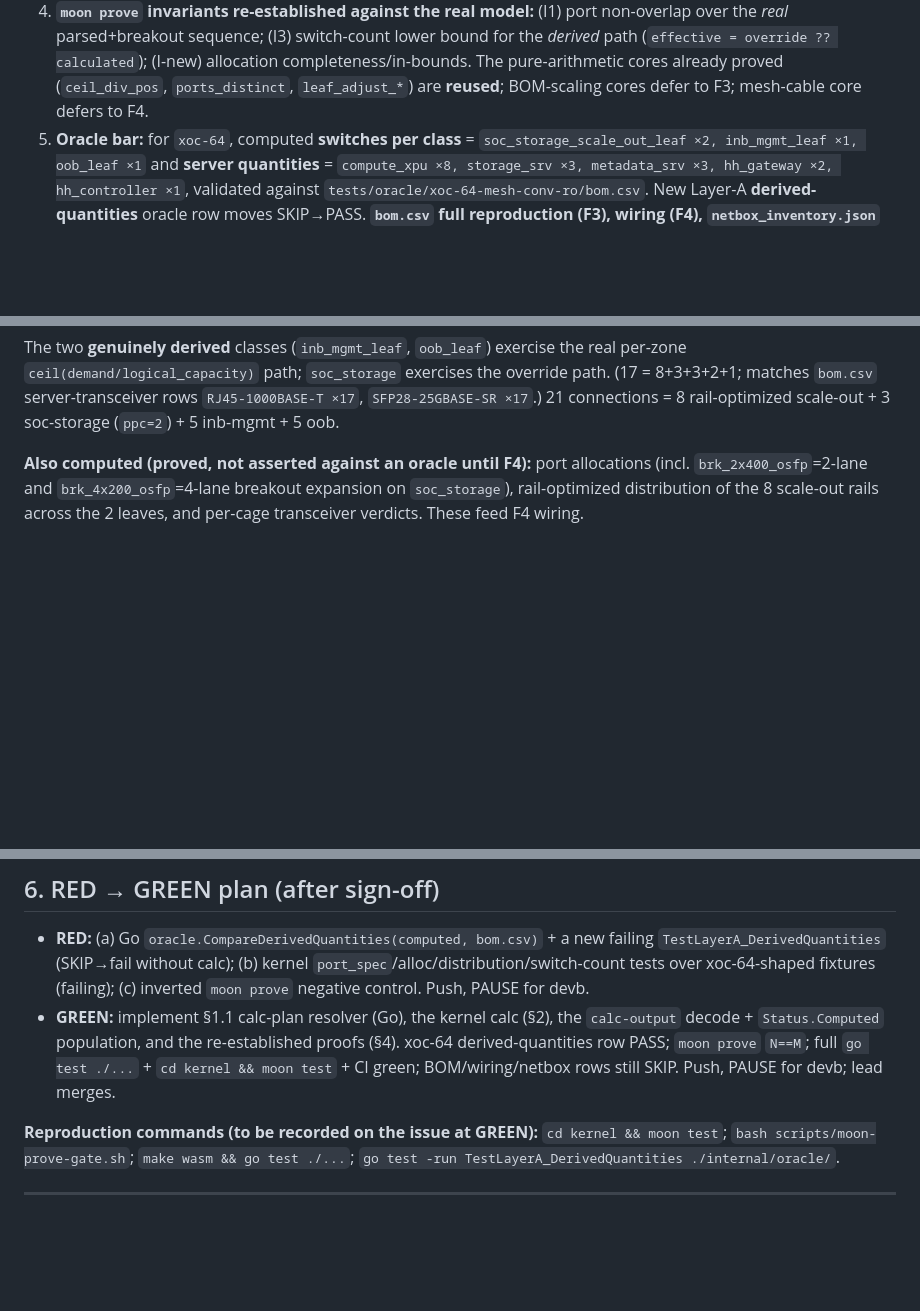
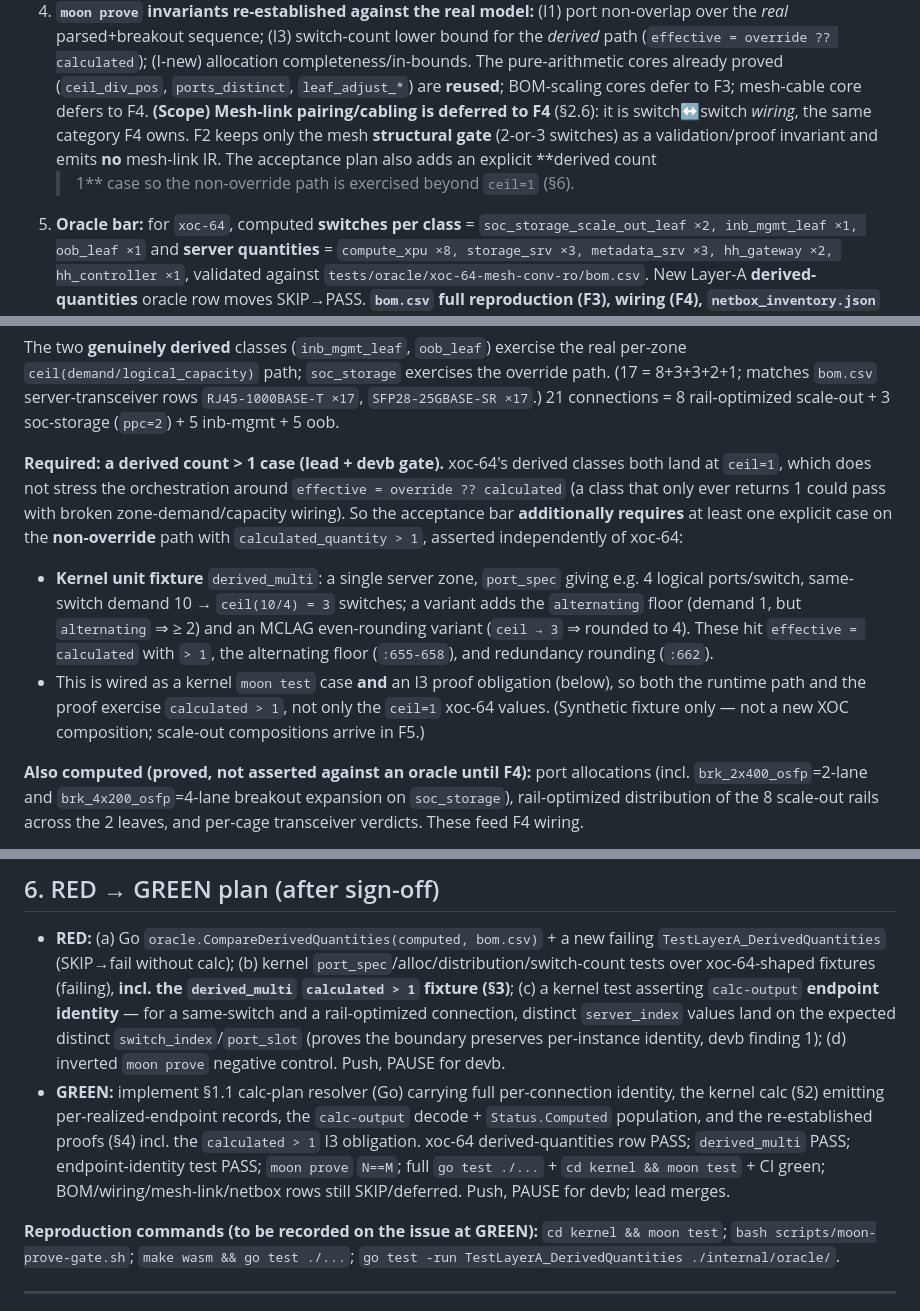
Before and after one commit to afewell-hh/aid, a Markdown page: docs/foundation/f2-architecture-note.md, 3 parts joined by grey strips. Drawn GitHub-style; blank space fills up the shorter version.

```diff
--- a/docs/foundation/f2-architecture-note.md
+++ b/docs/foundation/f2-architecture-note.md
@@ -34,6 +34,11 @@ bar before RED.
    allocation completeness/in-bounds. The pure-arithmetic cores already proved
    (`ceil_div_pos`, `ports_distinct`, `leaf_adjust_*`) are **reused**; BOM-scaling
    cores defer to F3; mesh-cable core defers to F4.
+   **(Scope) Mesh-link pairing/cabling is deferred to F4** (§2.6): it is
+   switch↔switch *wiring*, the same category F4 owns. F2 keeps only the mesh
+   **structural gate** (2-or-3 switches) as a validation/proof invariant and emits
+   **no** mesh-link IR. The acceptance plan also adds an explicit **derived count
+   > 1** case so the non-override path is exercised beyond `ceil=1` (§6).
 5. **Oracle bar:** for `xoc-64`, computed **switches per class** = `soc_storage_scale_out_leaf ×2,
    inb_mgmt_leaf ×1, oob_leaf ×1` and **server quantities** =
    `compute_xpu ×8, storage_srv ×3, metadata_srv ×3, hh_gateway ×2, hh_controller ×1`,
@@ -189,6 +243,23 @@ real per-zone `ceil(demand/logical_capacity)` path; `soc_storage` exercises the
 override path. (17 = 8+3+3+2+1; matches `bom.csv` server-transceiver rows
 `RJ45-1000BASE-T ×17`, `SFP28-25GBASE-SR ×17`.) 21 connections = 8 rail-optimized
 scale-out + 3 soc-storage (`ppc=2`) + 5 inb-mgmt + 5 oob.
+
+**Required: a derived count > 1 case (lead + devb gate).** xoc-64's derived
+classes both land at `ceil=1`, which does not stress the orchestration around
+`effective = override ?? calculated` (a class that only ever returns 1 could pass
+with broken zone-demand/capacity wiring). So the acceptance bar **additionally
+requires** at least one explicit case on the **non-override** path with
+`calculated_quantity > 1`, asserted independently of xoc-64:
+- **Kernel unit fixture** `derived_multi`: a single server zone, `port_spec` giving
+  e.g. 4 logical ports/switch, same-switch demand 10 → `ceil(10/4) = 3` switches; a
+  variant adds the `alternating` floor (demand 1, but `alternating` ⇒ ≥ 2) and an
+  MCLAG even-rounding variant (`ceil → 3` ⇒ rounded to 4). These hit
+  `effective = calculated` with `> 1`, the alternating floor (`:655-658`), and
+  redundancy rounding (`:662`).
+- This is wired as a kernel `moon test` case **and** an I3 proof obligation (below),
+  so both the runtime path and the proof exercise `calculated > 1`, not only the
+  `ceil=1` xoc-64 values. (Synthetic fixture only — not a new XOC composition;
+  scale-out compositions arrive in F5.)
 
 **Also computed (proved, not asserted against an oracle until F4):** port
 allocations (incl. `brk_2x400_osfp`=2-lane and `brk_4x200_osfp`=4-lane breakout
@@ -255,12 +327,19 @@ issue constraint.
 - **RED:** (a) Go `oracle.CompareDerivedQuantities(computed, bom.csv)` + a new
   failing `TestLayerA_DerivedQuantities` (SKIP→fail without calc); (b) kernel
   `port_spec`/alloc/distribution/switch-count tests over xoc-64-shaped fixtures
-  (failing); (c) inverted `moon prove` negative control. Push, PAUSE for devb.
-- **GREEN:** implement §1.1 calc-plan resolver (Go), the kernel calc (§2), the
-  `calc-output` decode + `Status.Computed` population, and the re-established
-  proofs (§4). xoc-64 derived-quantities row PASS; `moon prove` `N==M`; full
-  `go test ./...` + `cd kernel && moon test` + CI green; BOM/wiring/netbox rows
-  still SKIP. Push, PAUSE for devb; lead merges.
+  (failing), **incl. the `derived_multi` `calculated > 1` fixture (§3)**; (c) a
+  kernel test asserting `calc-output` **endpoint identity** — for a same-switch and
+  a rail-optimized connection, distinct `server_index` values land on the expected
+  distinct `switch_index`/`port_slot` (proves the boundary preserves per-instance
+  identity, devb finding 1); (d) inverted `moon prove` negative control. Push,
+  PAUSE for devb.
+- **GREEN:** implement §1.1 calc-plan resolver (Go) carrying full per-connection
+  identity, the kernel calc (§2) emitting per-realized-endpoint records, the
+  `calc-output` decode + `Status.Computed` population, and the re-established proofs
+  (§4) incl. the `calculated > 1` I3 obligation. xoc-64 derived-quantities row PASS;
+  `derived_multi` PASS; endpoint-identity test PASS; `moon prove` `N==M`; full
+  `go test ./...` + `cd kernel && moon test` + CI green; BOM/wiring/mesh-link/netbox
+  rows still SKIP/deferred. Push, PAUSE for devb; lead merges.
 
 **Reproduction commands (to be recorded on the issue at GREEN):**
 `cd kernel && moon test`; `bash scripts/moon-prove-gate.sh`; `make wasm && go test ./...`;
```
Also changed, not shown: other parts of docs/foundation/f2-architecture-note.md (+66 -16 lines).
